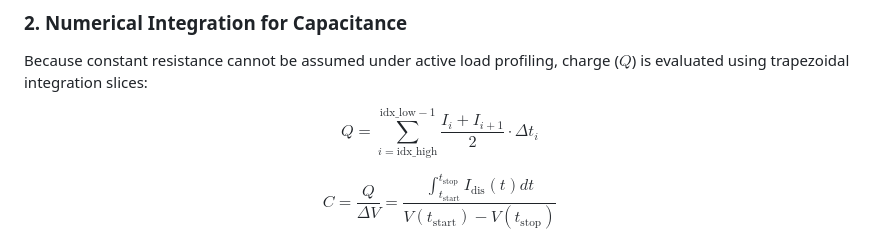
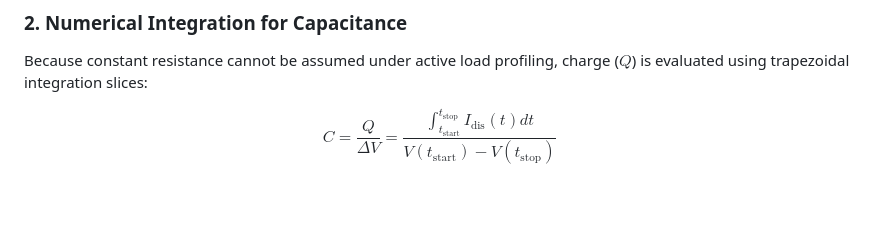
Before and after one commit to loonailove/supercapacitor-analyzer, a Markdown page: README.md, the part around the change. GitHub-like rendering; blank space fills up the shorter version.

Commit message:
docs: removed formula

```diff
--- a/README.md
+++ b/README.md
@@ -42,8 +42,6 @@ $$ESR = \frac{V_{\text{gol}} - V_{\text{sarcina}}}{I_{\text{init}}}$$
 
 ### 2. Numerical Integration for Capacitance
 Because constant resistance cannot be assumed under active load profiling, charge ($Q$) is evaluated using trapezoidal integration slices:
-
-$$Q = \sum_{i=\text{idx\_high}}^{\text{idx\_low}-1} \frac{I_i + I_{i+1}}{2} \cdot \Delta t_i$$
 
 $$C = \frac{Q}{\Delta V} = \frac{\int_{t_{\text{start}}}^{t_{\text{stop}}} I_{\text{dis}}(t) dt}{V(t_{\text{start}}) - V(t_{\text{stop}})}$$
 
```
